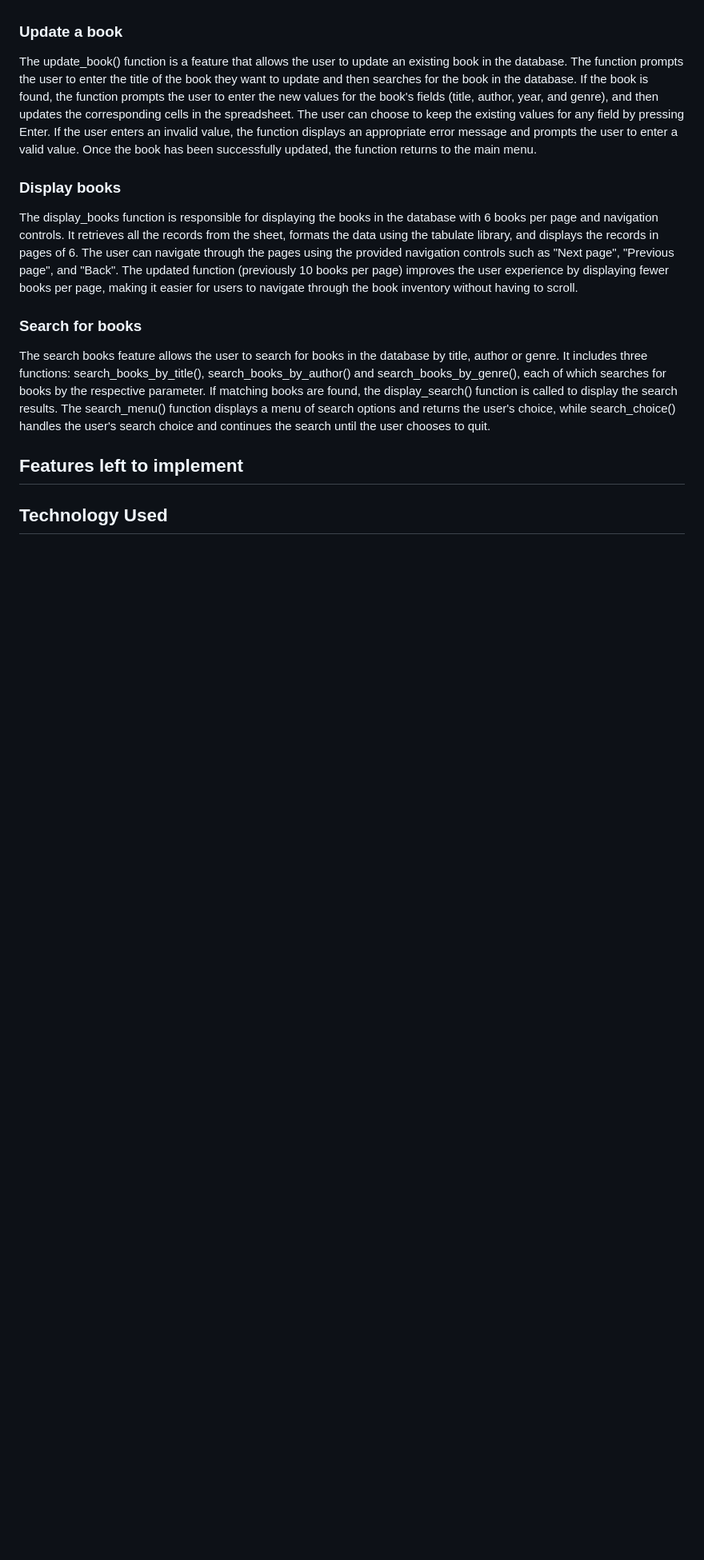
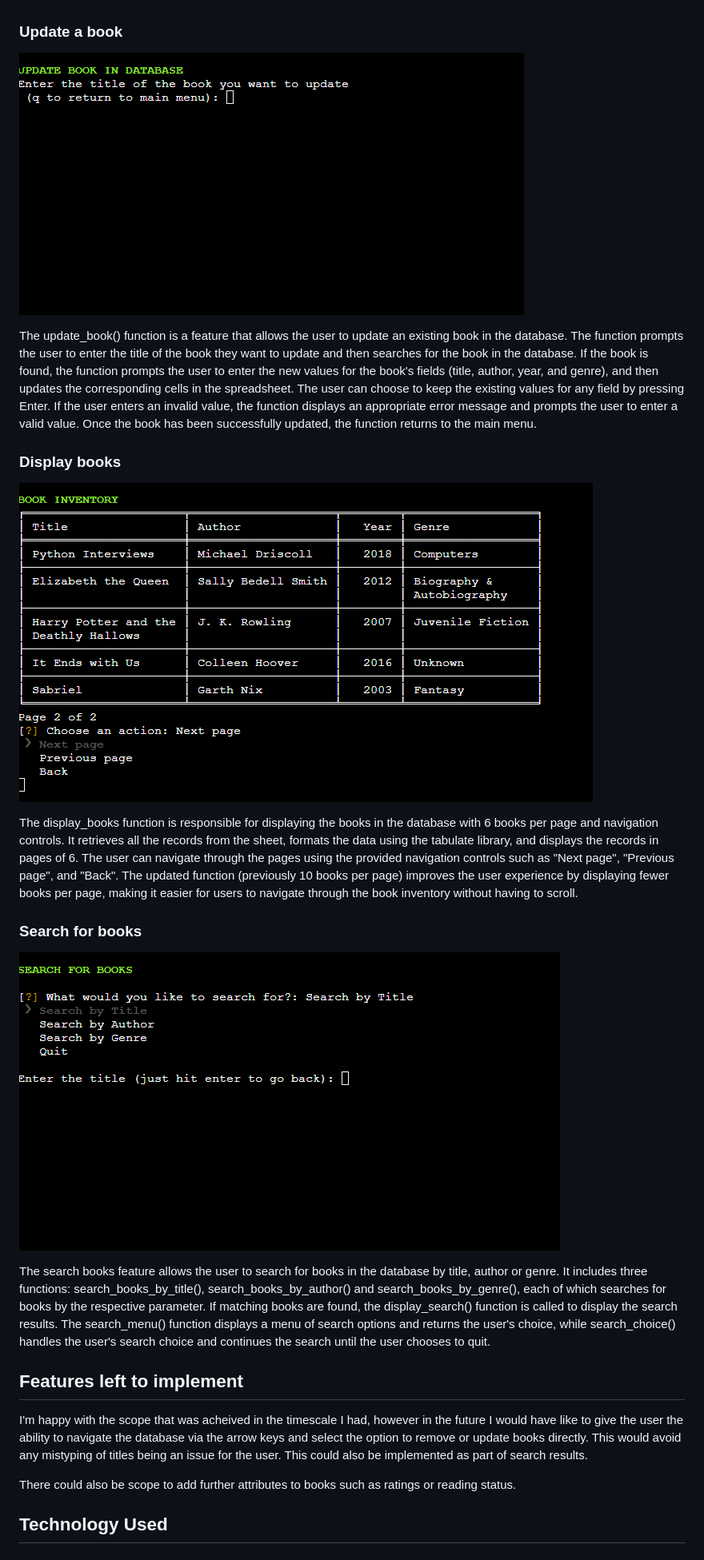
Before and after one commit to BWNC-code/book-worm, a Markdown page: README.md, the part around the change printed below. Shown: that part at 80% size. GitHub-like rendering; blank space fills up the shorter version.

```diff
--- a/README.md
+++ b/README.md
@@ -65,17 +93,28 @@ The remove_book_isbn function prompts the user to input an ISBN and looks up the
 
 ### Update a book
 
+![update-book](./screenshots/update-book.png "Update book screen")
+
 The update_book() function is a feature that allows the user to update an existing book in the database. The function prompts the user to enter the title of the book they want to update and then searches for the book in the database. If the book is found, the function prompts the user to enter the new values for the book's fields (title, author, year, and genre), and then updates the corresponding cells in the spreadsheet. The user can choose to keep the existing values for any field by pressing Enter. If the user enters an invalid value, the function displays an appropriate error message and prompts the user to enter a valid value. Once the book has been successfully updated, the function returns to the main menu.
 
 ### Display books
+
+![display-books](./screenshots/display-books.png "Display books screen")
 
 The display_books function is responsible for displaying the books in the database with 6 books per page and navigation controls. It retrieves all the records from the sheet, formats the data using the tabulate library, and displays the records in pages of 6. The user can navigate through the pages using the provided navigation controls such as "Next page", "Previous page", and "Back". The updated function (previously 10 books per page) improves the user experience by displaying fewer books per page, making it easier for users to navigate through the book inventory without having to scroll.
 
 ### Search for books
 
+![search-menu](./screenshots/search-menu.png "Search menu")
+
 The search books feature allows the user to search for books in the database by title, author or genre. It includes three functions: search_books_by_title(), search_books_by_author() and search_books_by_genre(), each of which searches for books by the respective parameter. If matching books are found, the display_search() function is called to display the search results. The search_menu() function displays a menu of search options and returns the user's choice, while search_choice() handles the user's search choice and continues the search until the user chooses to quit.
 
 ## Features left to implement
+
+I'm happy with the scope that was acheived in the timescale I had, however in the future I would have like to give the user the ability to navigate the database via the arrow keys and select the option to remove or update books directly. This would avoid any mistyping of titles being an issue for the user.
+This could also be implemented as part of search results.
+
+There could also be scope to add further attributes to books such as ratings or reading status.
 
 ## Technology Used
 
```
Also changed, not shown: other parts of README.md (+52 -7 lines).
